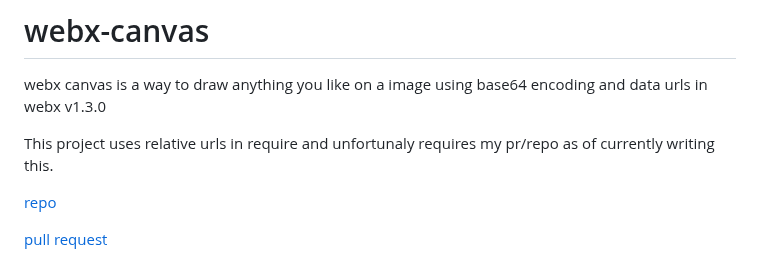
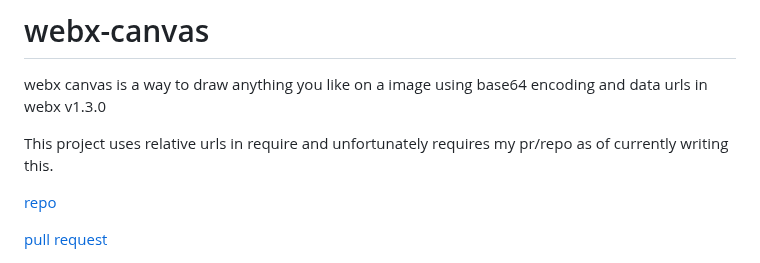
Before and after one commit to GStudiosX2/webx-canvas, a Markdown page: README.md, the part around the change. GitHub-like rendering.

```diff
--- a/README.md
+++ b/README.md
@@ -3,7 +3,7 @@
 webx canvas is a way to draw anything you like on a image
 using base64 encoding and data urls in webx v1.3.0
 
-This project uses relative urls in require and unfortunaly requires
+This project uses relative urls in require and unfortunately requires
 my pr/repo as of currently writing this.
 
 [repo](https://github.com/GStudiosX2/webx)
```
